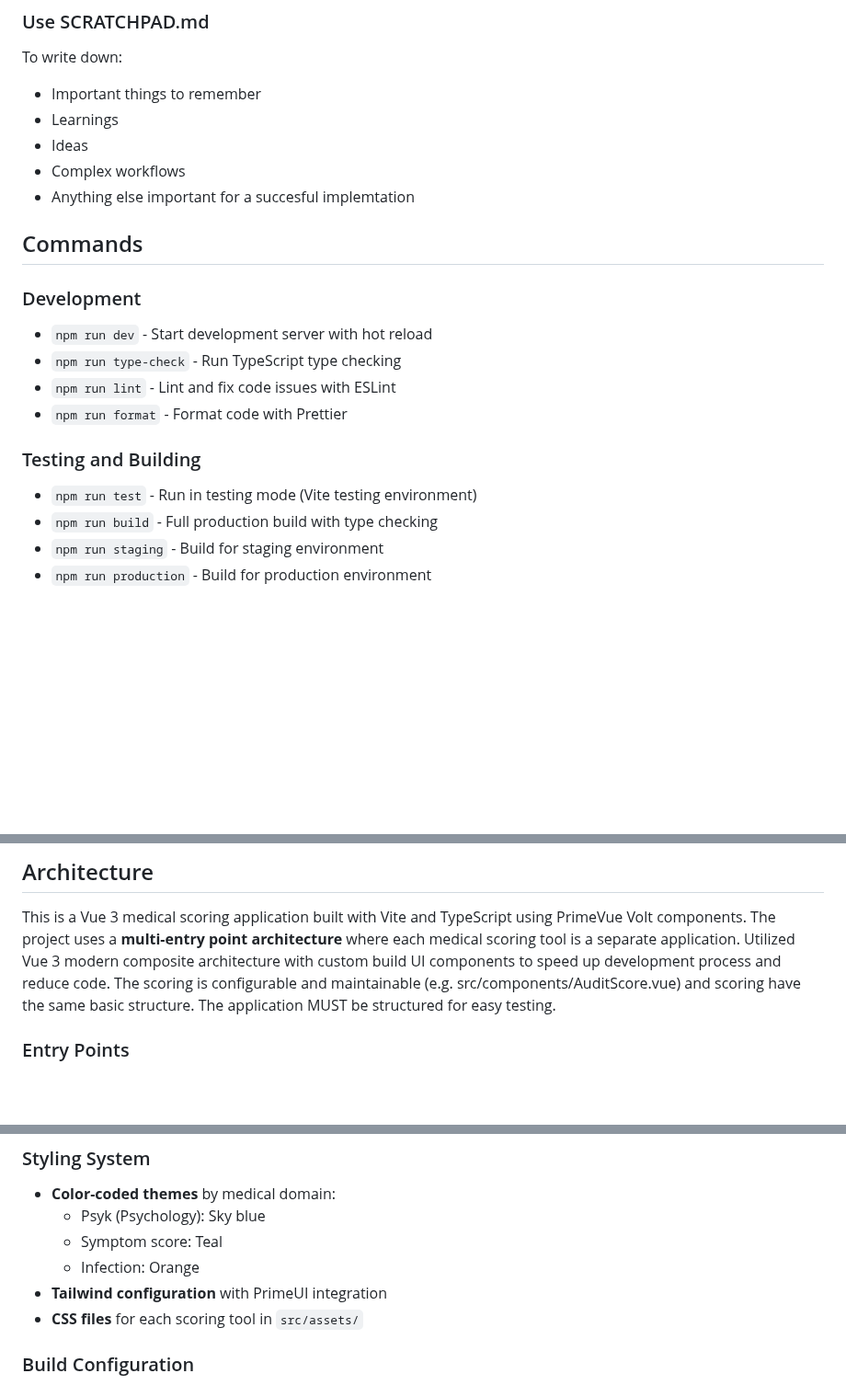
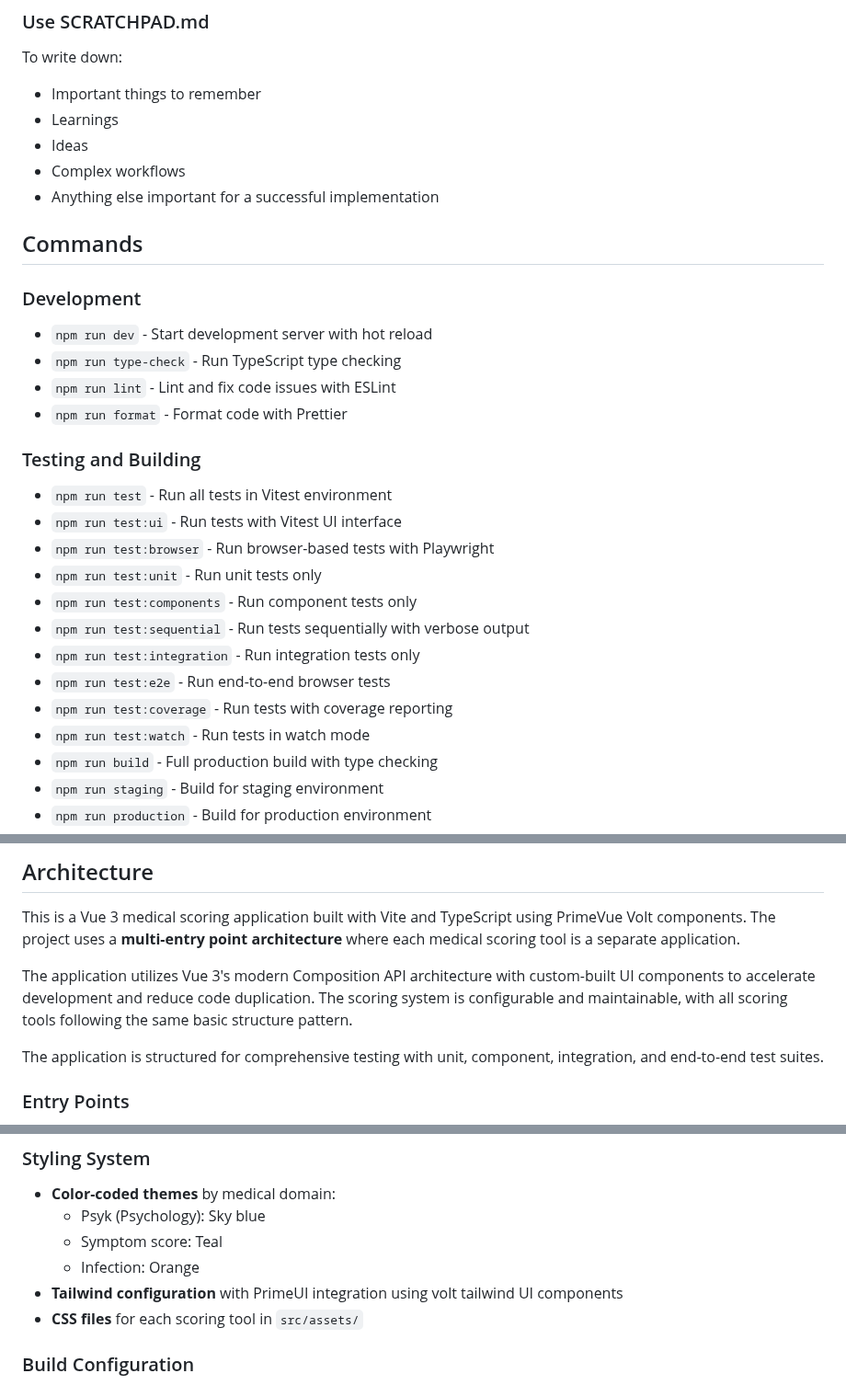
Before and after one commit to iittcc/medibox-vue-components, a Markdown page: CLAUDE.md, 3 parts joined by grey strips. Shown at 92% size. Drawn GitHub-style; blank space fills up the shorter version.

```diff
--- a/CLAUDE.md
+++ b/CLAUDE.md
@@ -74,7 +74,7 @@ To write down:
 - Learnings
 - Ideas
 - Complex workflows
-- Anything else important for a succesful implemtation
+- Anything else important for a successful implementation
 
 ## Commands
 
@@ -85,7 +85,16 @@ To write down:
 - `npm run format` - Format code with Prettier
 
 ### Testing and Building
-- `npm run test` - Run in testing mode (Vite testing environment)
+- `npm run test` - Run all tests in Vitest environment
+- `npm run test:ui` - Run tests with Vitest UI interface
+- `npm run test:browser` - Run browser-based tests with Playwright
+- `npm run test:unit` - Run unit tests only
+- `npm run test:components` - Run component tests only
+- `npm run test:sequential` - Run tests sequentially with verbose output
+- `npm run test:integration` - Run integration tests only
+- `npm run test:e2e` - Run end-to-end browser tests
+- `npm run test:coverage` - Run tests with coverage reporting
+- `npm run test:watch` - Run tests in watch mode
 - `npm run build` - Full production build with type checking
 - `npm run staging` - Build for staging environment
 - `npm run production` - Build for production environment
@@ -98,8 +107,10 @@ To write down:
 ## Architecture
 
 This is a Vue 3 medical scoring application built with Vite and TypeScript using PrimeVue Volt components. The project uses a **multi-entry point architecture** where each medical scoring tool is a separate application.
-Utilized Vue 3 modern composite architecture with custom build UI components to speed up development process and reduce code. The scoring is configurable and maintainable (e.g. src/components/AuditScore.vue) and scoring have the same basic structure.
-The application MUST be structured for easy testing.
+
+The application utilizes Vue 3's modern Composition API architecture with custom-built UI components to accelerate development and reduce code duplication. The scoring system is configurable and maintainable, with all scoring tools following the same basic structure pattern.
+
+The application is structured for comprehensive testing with unit, component, integration, and end-to-end test suites.
 
 ### Entry Points
 The application has multiple entry points defined in `vite.config.ts`, each corresponding to a different medical scoring tool:
@@ -144,7 +185,7 @@ Each entry point has:
   - Psyk (Psychology): Sky blue
   - Symptom score: Teal
   - Infection: Orange
-- **Tailwind configuration** with PrimeUI integration
+- **Tailwind configuration** with PrimeUI integration using volt tailwind UI components
 - **CSS files** for each scoring tool in `src/assets/`
 
 ### Build Configuration
```
Also changed, not shown: other parts of CLAUDE.md (+74 -34 lines).
